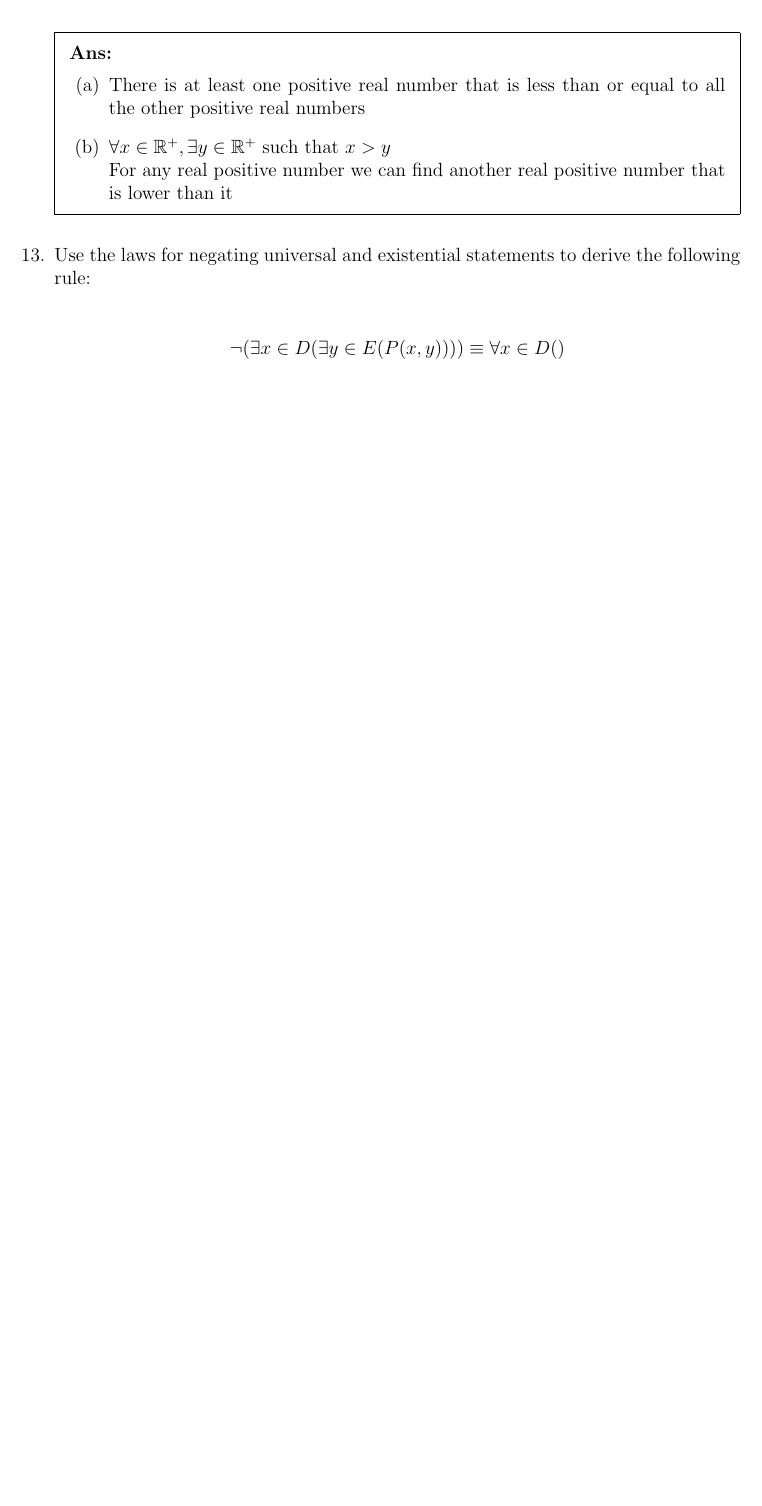
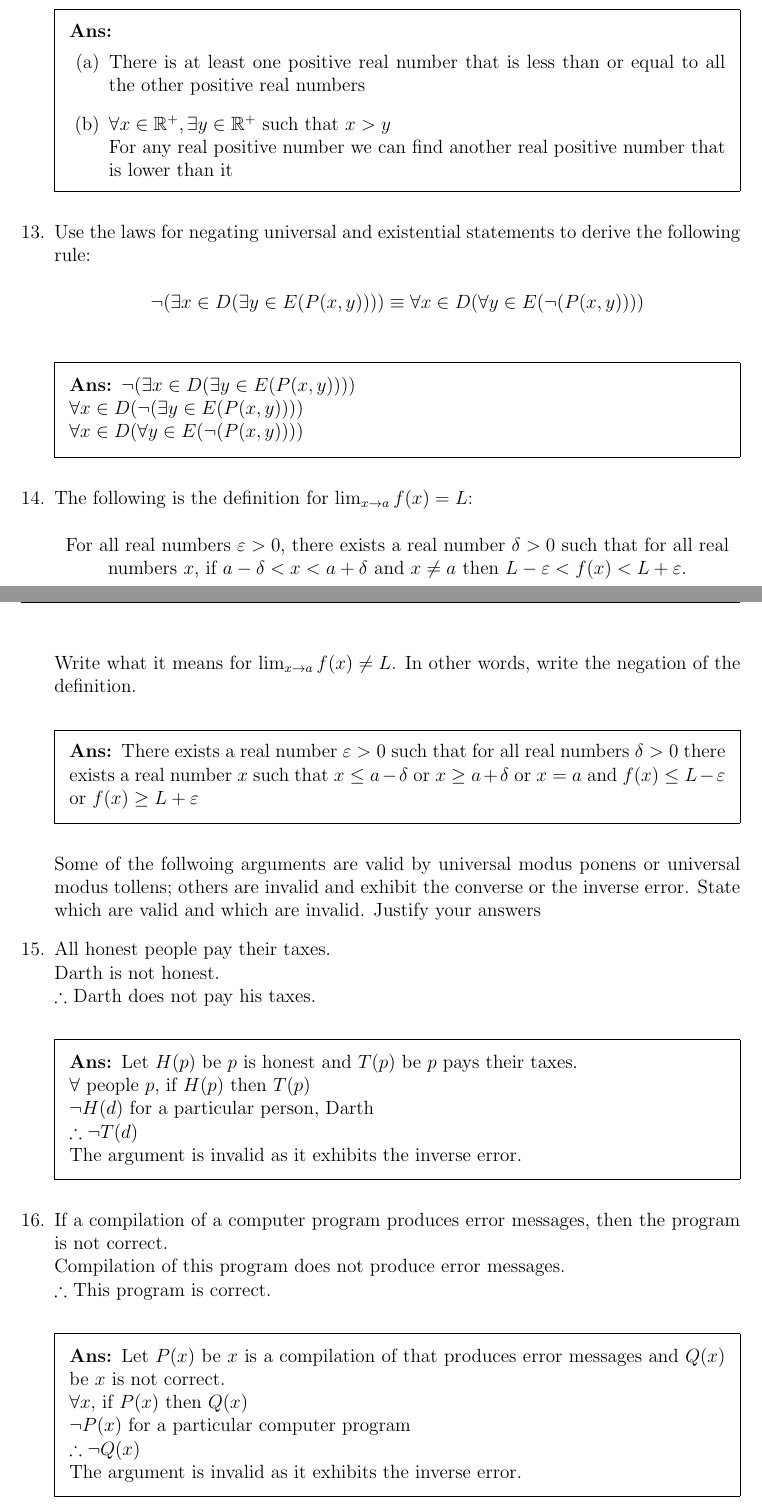
Before and after one commit to mustafarashide/fall24, a LaTeX problem sheet (CMSC231/HW3.tex): part of page 5 of 5 before the commit and two parts of pages 5 and 6 of 7 after it, the two joined at a grey line, cut so that both start at the same text, the shorter picture padded with empty space. Compiled offline with pdfLaTeX.

Commit message:
final hw3

```diff
--- a/CMSC231/HW3.tex
+++ b/CMSC231/HW3.tex
@@ -189,7 +189,42 @@
 			For any real positive number we can find another real positive number that is lower than it
 		\end{parts}
 	\end{solution}
-	\question Use the laws for negating universal and existential statements to derive the following rule:\\
+	\question Use the laws for negating universal and existential statements to derive the following rule:
 	\begin{center}
-		$\neg (\exists x \in D(\exists y \in E(P(x,y)))) \equiv \forall x \in D()$
+		$\neg (\exists x \in D(\exists y \in E(P(x,y)))) \equiv \forall x \in D(\forall y \in E(\neg(P(x,y))))$
 	\end{center}
+	\begin{solution}
+		$\neg (\exists x \in D(\exists y \in E(P(x,y))))$\\
+		$\forall x \in D(\neg(\exists y \in E(P(x,y))))$\\
+		$\forall x \in D(\forall y \in E(\neg(P(x,y))))$
+	\end{solution}
+	\question The following is the definition for  $\lim_{x\to a} f(x) = L$:
+	\begin{center}
+		For all real numbers $\varepsilon >0$, there exists a real number $\delta>0$ such that for all real numbers $x$, if $a-\delta < x < a+\delta$ and $x\neq a$ then $L-\varepsilon < f(x) < L+\varepsilon$.
+	\end{center}
+	Write what it means for  $\lim_{x\to a} f(x) \neq L$. In other words, write the negation of the definition.
+	\begin{solution}
+		There exists a real number $\varepsilon>0$ such that for all real numbers $\delta >0$ there exists a real number $x$ such that $x\leq a-\delta$ or $x\geq a+\delta$ or $x=a$ and $f(x)\leq L-\varepsilon$ or $f(x)\geq L+\varepsilon$
+	\end{solution}
+	Some of the follwoing arguments are valid by universal modus ponens or universal modus tollens; others are invalid and exhibit the converse or the inverse error. State which are valid and which are invalid. Justify your answers
+	\question All honest people pay their taxes. \\
+	Darth is not honest.\\
+	$\therefore$ Darth does not pay his taxes.
+	\begin{solution}
+		Let $H(p)$ be $p$ is honest and $T(p)$ be $p$ pays their taxes.\\
+		$\forall \textrm{ people } p$, if $H(p)$ then $T(p)$\\
+		$\neg H(d)$ for a particular person, Darth\\
+		$\therefore \neg T(d)$\\
+		The argument is invalid as it exhibits the inverse error.
+	\end{solution}
+
+	\question If a compilation of a computer program produces error messages, then the program is not correct. \\
+	Compilation of this program does not produce error messages.\\
+	$\therefore$ This program is correct.
+	\begin{solution}
+		Let $P(x)$ be $x$ is a compilation of that produces error messages and $Q(x)$ be $x$ is not correct.\\
+		$\forall x$, if $P(x)$ then $Q(x)$\\
+		$\neg P(x)$ for a particular computer program\\
+		$\therefore \neg Q(x)$\\
+		The argument is invalid as it exhibits the inverse error.
+	\end{solution}
@@ -195,0 +241 @@
+	\end{solution}
```
Also changed, not shown: CMSC231/HW3.pdf, CMSC231/HW3.tex (28 more changed lines), 3 other files.
